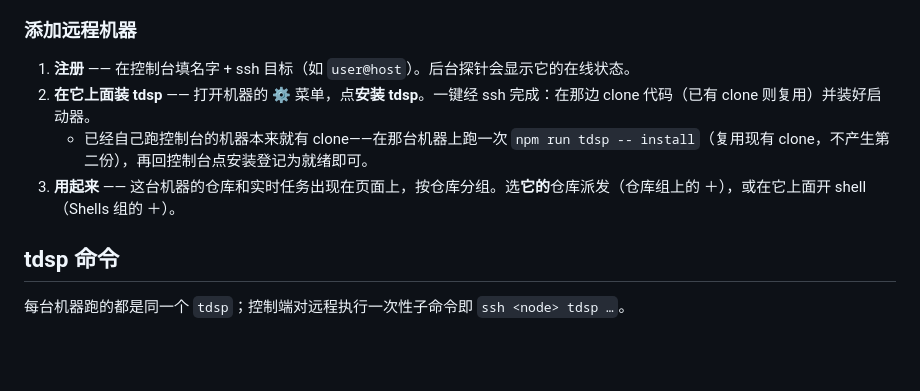
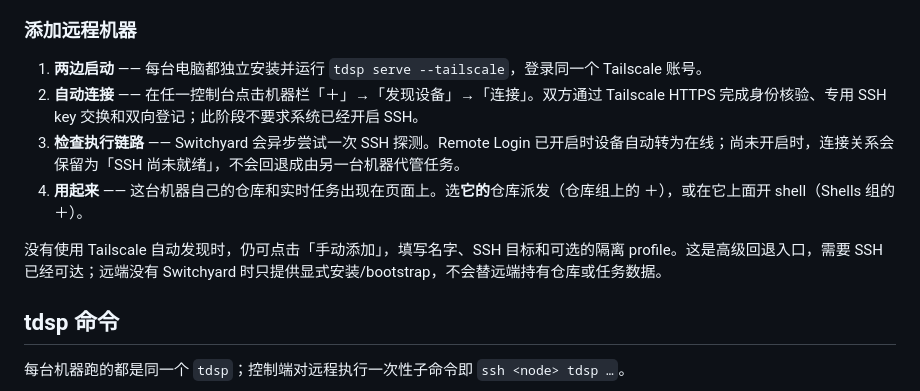
Before and after one commit to philontos/switchyard, a Markdown page: README.zh-CN.md, the part around the change. Rendered like a GitHub page; blank space fills up the shorter version.

```diff
--- a/README.zh-CN.md
+++ b/README.zh-CN.md
@@ -154,10 +154,12 @@ tdsp-tailscale-test network off --https-port 14500 --port 14500
 
 ### 添加远程机器
 
-1. **注册** —— 在控制台填名字 + ssh 目标（如 `user@host`）。后台探针会显示它的在线状态。
-2. **在它上面装 tdsp** —— 打开机器的 ⚙ 菜单，点**安装 tdsp**。一键经 ssh 完成：在那边 clone 代码（已有 clone 则复用）并装好启动器。
-   - 已经自己跑控制台的机器本来就有 clone——在那台机器上跑一次 `npm run tdsp -- install`（复用现有 clone，不产生第二份），再回控制台点安装登记为就绪即可。
-3. **用起来** —— 这台机器的仓库和实时任务出现在页面上，按仓库分组。选**它的**仓库派发（仓库组上的 ＋），或在它上面开 shell（Shells 组的 ＋）。
+1. **两边启动** —— 每台电脑都独立安装并运行 `tdsp serve --tailscale`，登录同一个 Tailscale 账号。
+2. **自动连接** —— 在任一控制台点击机器栏「＋」→「发现设备」→「连接」。双方通过 Tailscale HTTPS 完成身份核验、专用 SSH key 交换和双向登记；此阶段不要求系统已经开启 SSH。
+3. **检查执行链路** —— Switchyard 会异步尝试一次 SSH 探测。Remote Login 已开启时设备自动转为在线；尚未开启时，连接关系会保留为「SSH 尚未就绪」，不会回退成由另一台机器代管任务。
+4. **用起来** —— 这台机器自己的仓库和实时任务出现在页面上。选**它的**仓库派发（仓库组上的 ＋），或在它上面开 shell（Shells 组的 ＋）。
+
+没有使用 Tailscale 自动发现时，仍可点击「手动添加」，填写名字、SSH 目标和可选的隔离 profile。这是高级回退入口，需要 SSH 已经可达；远端没有 Switchyard 时只提供显式安装/bootstrap，不会替远端持有仓库或任务数据。
 
 ## tdsp 命令
 
```
Also changed, not shown: README.md (+6 -4 lines).
